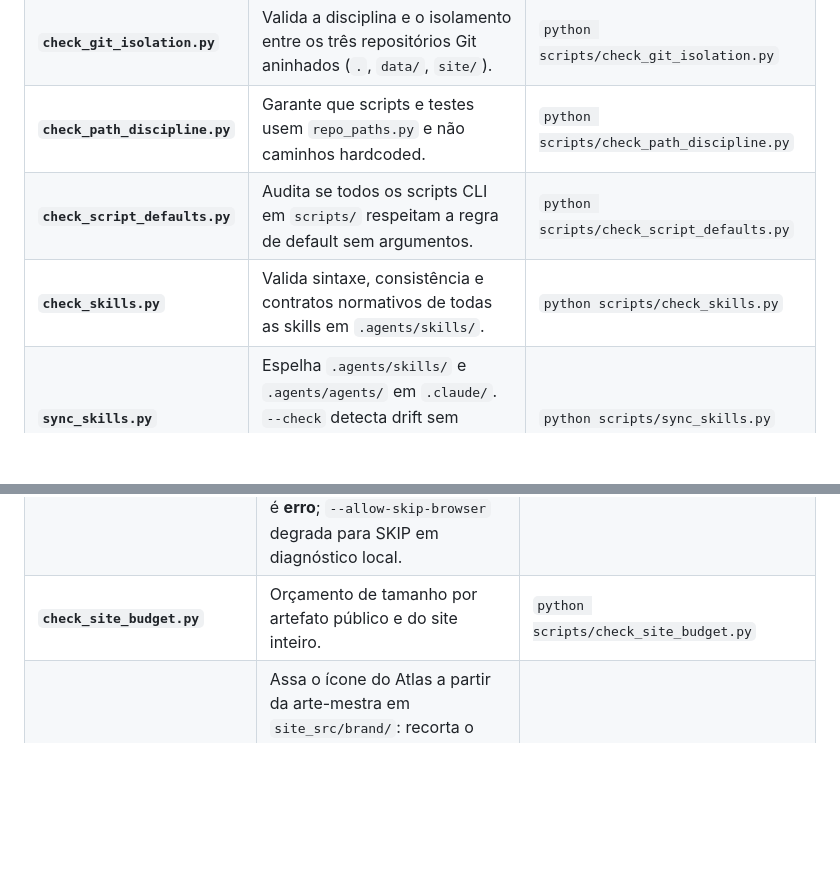
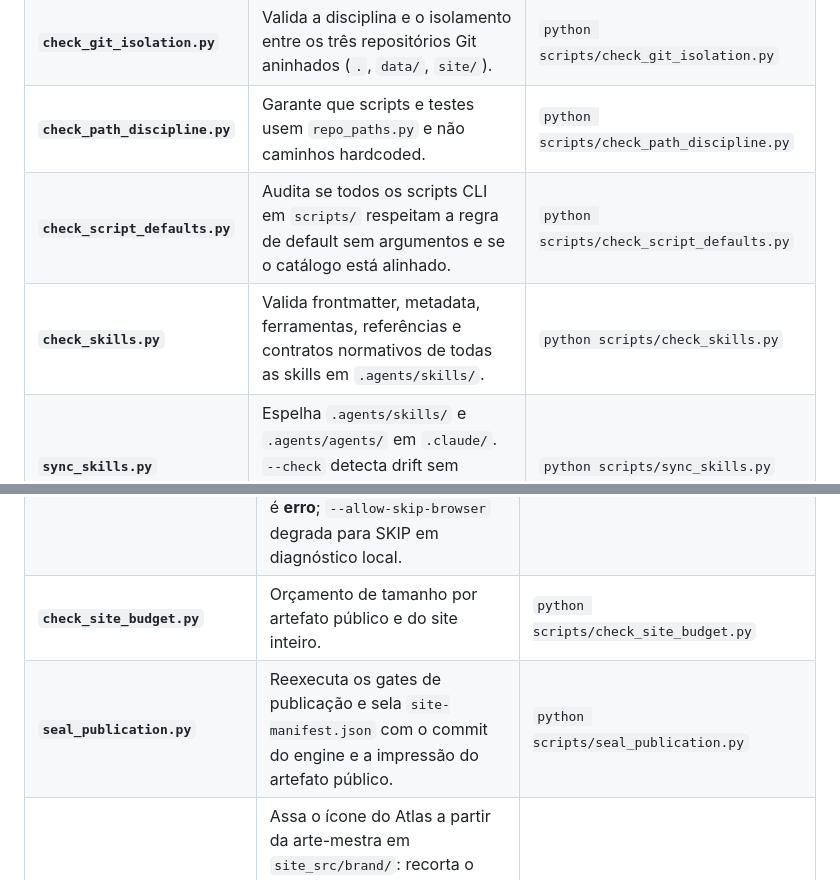
Before and after one commit to gitzambrano/second-brain, a Markdown page: SCRIPTS.md, 2 parts joined by grey strips. GitHub-like rendering; blank space fills up the shorter version.

Commit message:
Document publication seal CLI

```diff
--- a/SCRIPTS.md
+++ b/SCRIPTS.md
@@ -30,8 +30,8 @@ Os scripts utilizam prefixos verbais padronizados que revelam imediatamente sua
 | **`check_repo.py`** | Portal unificado de qualidade do repositório (grupos: `--quick`, `--wiki`, `--exports`, `--site`, `--architecture`, `--full`). | `python scripts/check_repo.py --quick` |
 | **`check_git_isolation.py`** | Valida a disciplina e o isolamento entre os três repositórios Git aninhados (`.`, `data/`, `site/`). | `python scripts/check_git_isolation.py` |
 | **`check_path_discipline.py`** | Garante que scripts e testes usem `repo_paths.py` e não caminhos hardcoded. | `python scripts/check_path_discipline.py` |
-| **`check_script_defaults.py`** | Audita se todos os scripts CLI em `scripts/` respeitam a regra de default sem argumentos. | `python scripts/check_script_defaults.py` |
-| **`check_skills.py`** | Valida sintaxe, consistência e contratos normativos de todas as skills em `.agents/skills/`. | `python scripts/check_skills.py` |
+| **`check_script_defaults.py`** | Audita se todos os scripts CLI em `scripts/` respeitam a regra de default sem argumentos e se o catálogo está alinhado. | `python scripts/check_script_defaults.py` |
+| **`check_skills.py`** | Valida frontmatter, metadata, ferramentas, referências e contratos normativos de todas as skills em `.agents/skills/`. | `python scripts/check_skills.py` |
 | **`sync_skills.py`** | Espelha `.agents/skills/` e `.agents/agents/` em `.claude/`. `--check` detecta drift sem escrever; `--quiet` é o modo do hook `SessionStart`. | `python scripts/sync_skills.py` |
 | **`check_env.py`** | Diagnostica dependências do ambiente Python e ferramentas externas (Pandoc, LuaLaTeX, Playwright). | `python scripts/check_env.py` |
 
@@ -46,6 +46,7 @@ Os scripts utilizam prefixos verbais padronizados que revelam imediatamente sua
 | **`check_site_privacy.py`** | **Sentinela estrita de privacidade**: garante que nenhum texto ou link não autorizado chegue a `site/`. | `python scripts/check_site_privacy.py` |
 | **`check_site_pages.py`** | Abre cada página do site construído num navegador real (celular e desktop) e audita overflow, imagens, âncoras, console e vazamento de Markdown, mais uma auditoria própria de `graph.html` e `sphere.html`. Sem navegador é **erro**; `--allow-skip-browser` degrada para SKIP em diagnóstico local. | `python scripts/check_site_pages.py` |
 | **`check_site_budget.py`** | Orçamento de tamanho por artefato público e do site inteiro. | `python scripts/check_site_budget.py` |
+| **`seal_publication.py`** | Reexecuta os gates de publicação e sela `site-manifest.json` com o commit do engine e a impressão do artefato público. | `python scripts/seal_publication.py` |
 | **`build_favicons.py`** | Assa o ícone do Atlas a partir da arte-mestra em `site_src/brand/`: recorta o xadrez por croma, recolore a variante dourada, engrossa o traço nos tamanhos pequenos e grava PNG, apple-touch e `.ico`. | `python scripts/build_favicons.py` |
 | **`check_agents.py`** | Coerência da arquitetura de agentes: `.agents/` como fonte, espelhos `.claude/`, adaptadores `.codex/`, hook de sync e documentação. | `python scripts/check_agents.py` |
 | **`serve_site.py`** | Inicia servidor HTTP local leve para inspecionar e testar o Atlas gerado antes do deploy. | `python scripts/serve_site.py` |
```
